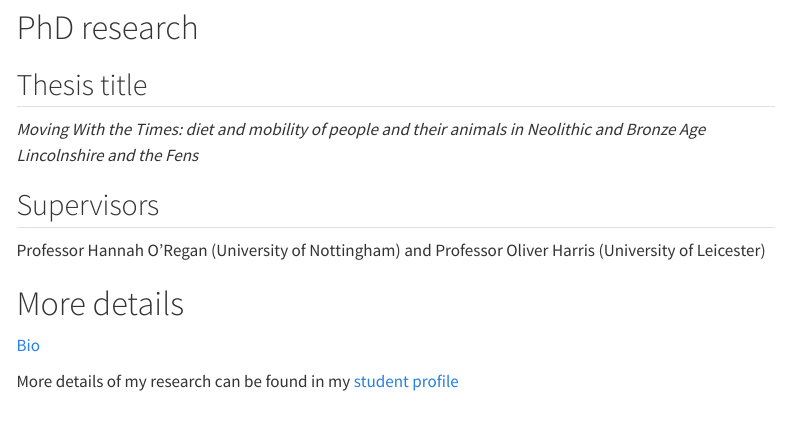
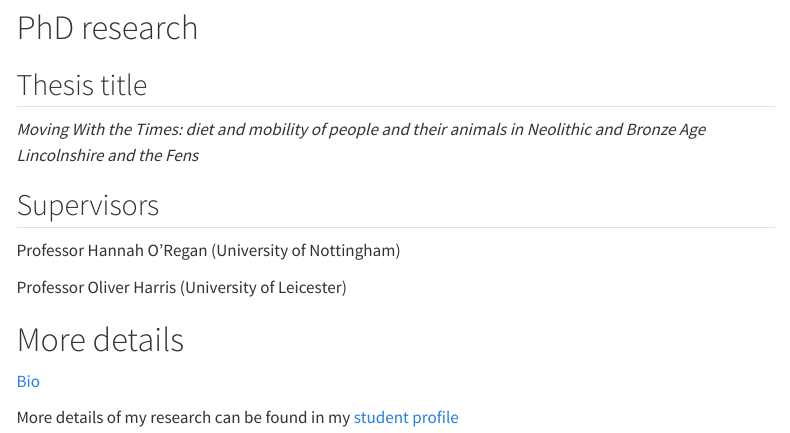
Before and after one commit to daosborne/daosborne.github.io, a Quarto document (index.qmd): the page in a window 1100 px wide, from 140 px down. Rendered offline with R 4.5, knitr and Pandoc in place of Quarto, with nearby package versions; menus at the side of the page are left out.

Commit message:
Supervisors in separate paragraphs

```diff
--- a/index.qmd
+++ b/index.qmd
@@ -12,7 +12,9 @@ title: "David Osborne"
 
 ## Supervisors
 
-Professor Hannah O'Regan (University of Nottingham) and Professor Oliver Harris (University of Leicester)
+Professor Hannah O'Regan (University of Nottingham)
+
+Professor Oliver Harris (University of Leicester)
 
 # More details
 
```
Also changed, not shown: docs/search.json, 1 other file.
